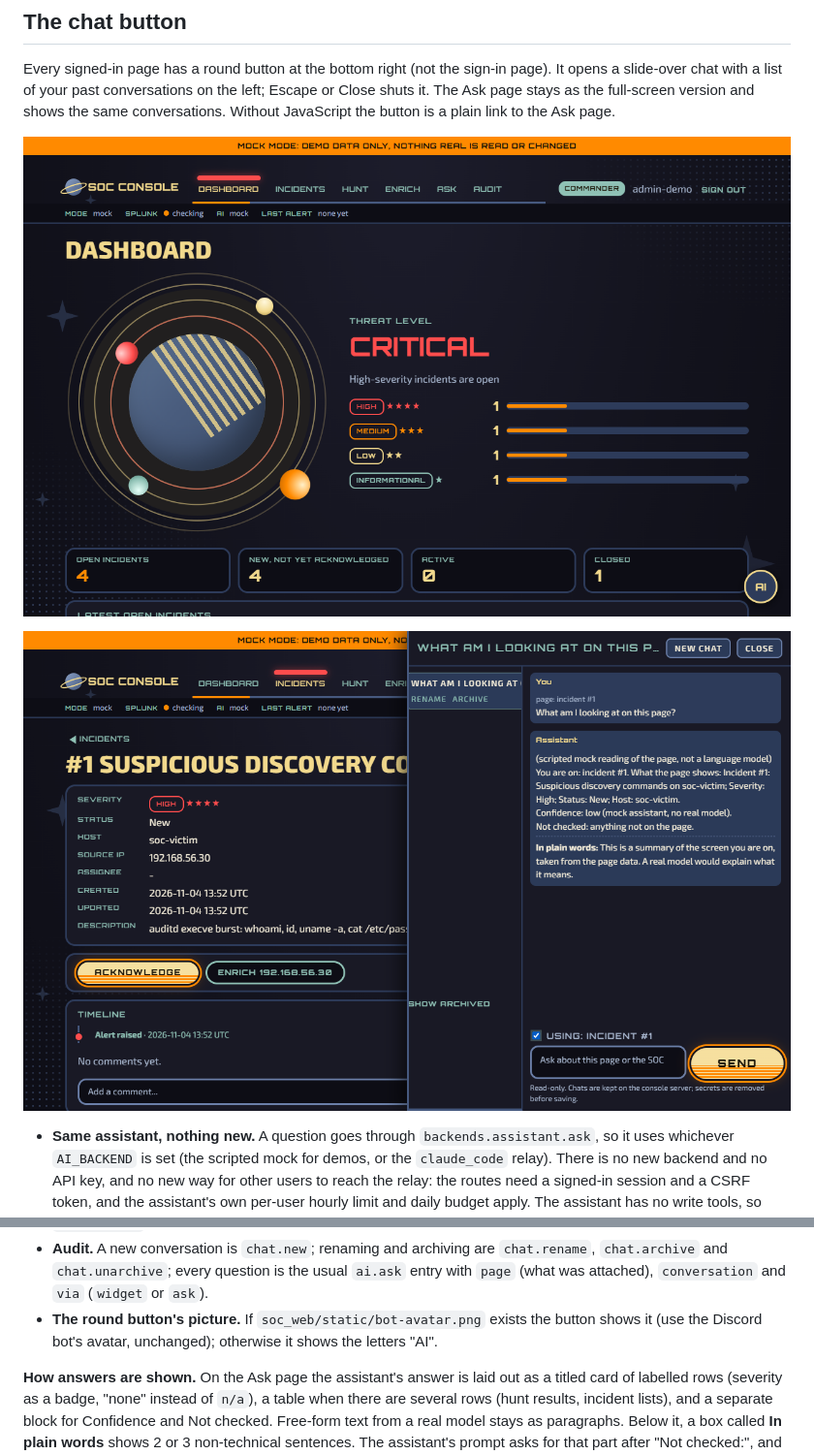
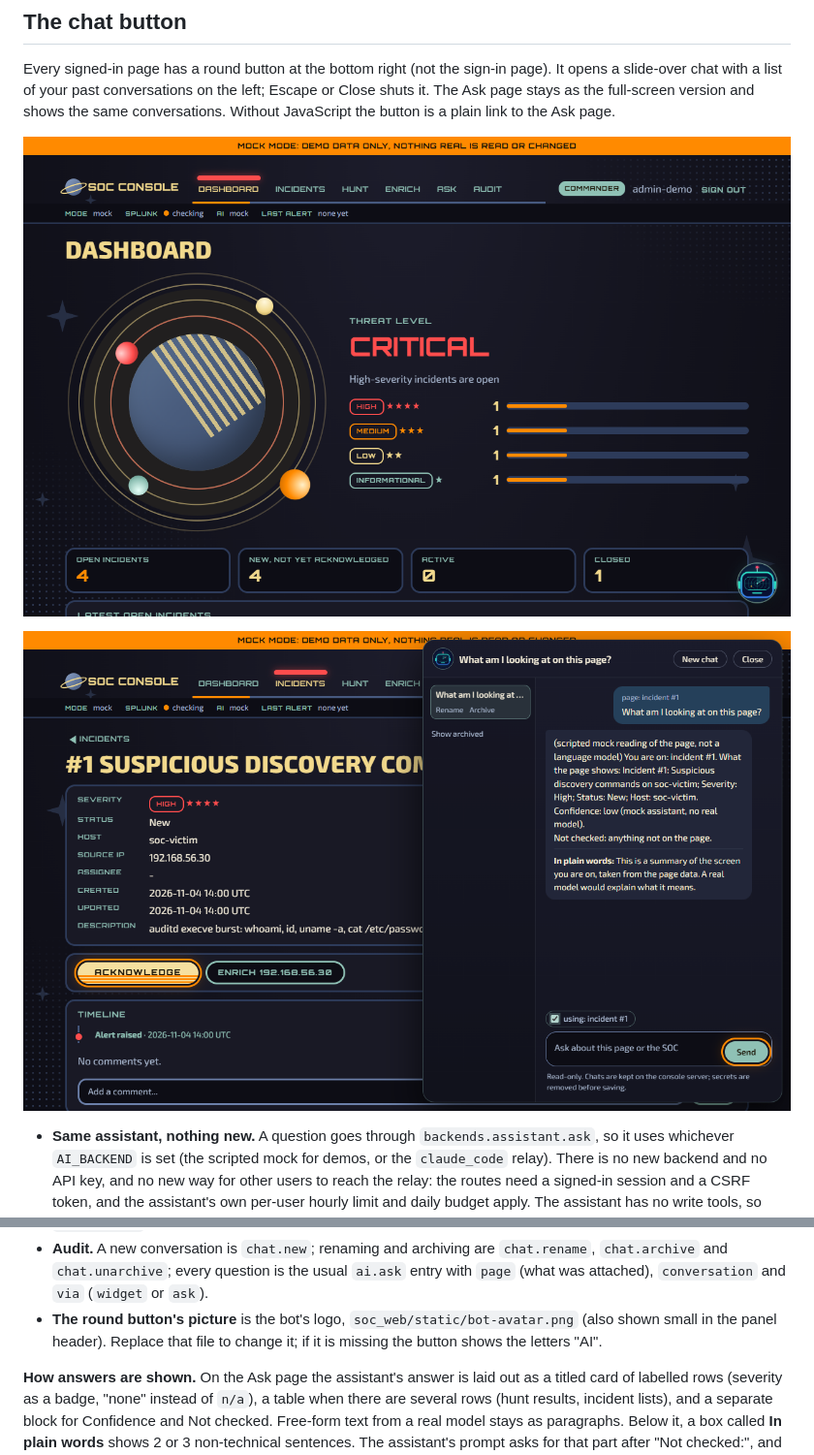
Before and after one commit to MustafaS14/SOC_Automation_Bot, a Markdown page: docs/web-console.md, 2 parts joined by grey strips. Shown at 97% size. Drawn GitHub-style; pictures changed too: docs/screenshots/chat-button.png, docs/screenshots/chat-widget.png.

```diff
--- a/docs/web-console.md
+++ b/docs/web-console.md
@@ -54,7 +54,7 @@ Every signed-in page has a round button at the bottom right (not the sign-in pag
 - **Conversations are kept.** Chats are stored in the console's own database, the same file as the accounts (`SOC_WEB_USERS_DB`, `web_users.db` by default, git-ignored), in the tables `chats` and `chat_messages`. They are the opposite of the short follow-up memory above: they are written to disk and survive a restart. They are never deleted, only renamed or archived (Archive, then "Show archived" to see them or Restore one). A conversation holds at most 60 messages, each message is cut at 4000 characters, and the title is taken from the first question. Secrets are redacted before anything is stored. Keep that file private: it now holds what people asked and what the assistant answered.
 - **Each conversation belongs to one user at one tier.** Lookups match both, so a user given a lower or higher tier starts with an empty list, and a lower tier never reads what a higher tier discussed. Moving back to the earlier tier brings the old list back. Nothing is kept in the browser (no localStorage), and the script writes text only with `textContent`, never as HTML.
 - **Audit.** A new conversation is `chat.new`; renaming and archiving are `chat.rename`, `chat.archive` and `chat.unarchive`; every question is the usual `ai.ask` entry with `page` (what was attached), `conversation` and `via` (`widget` or `ask`).
-- **The round button's picture.** If `soc_web/static/bot-avatar.png` exists the button shows it (use the Discord bot's avatar, unchanged); otherwise it shows the letters "AI".
+- **The round button's picture** is the bot's logo, `soc_web/static/bot-avatar.png` (also shown small in the panel header). Replace that file to change it; if it is missing the button shows the letters "AI".
 
 **How answers are shown.** On the Ask page the assistant's answer is laid out as a titled card of labelled rows (severity as a badge, "none" instead of `n/a`), a table when there are several rows (hunt results, incident lists), and a separate block for Confidence and Not checked. Free-form text from a real model stays as paragraphs. Below it, a box called **In plain words** shows 2 or 3 non-technical sentences. The assistant's prompt asks for that part after "Not checked:", and never on a refusal, so refusals stay word for word. The parsing lives in `soc_web/answers.py`. The prompt change is in `soc_bot/ai/prompt.py`, so Discord answers carry the same "In plain words:" paragraph, as plain text.
 
```
Also changed, not shown: 4 other files.
